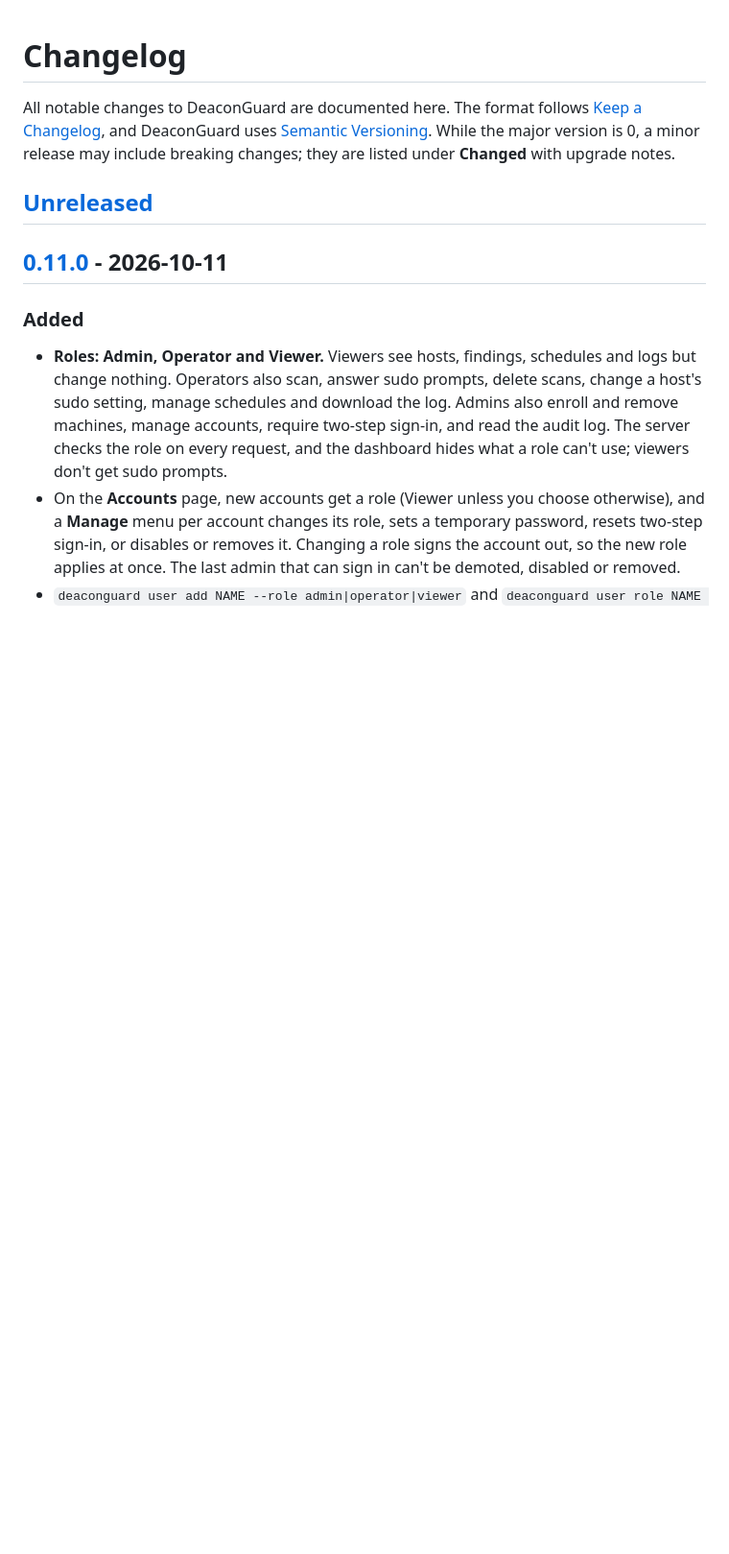
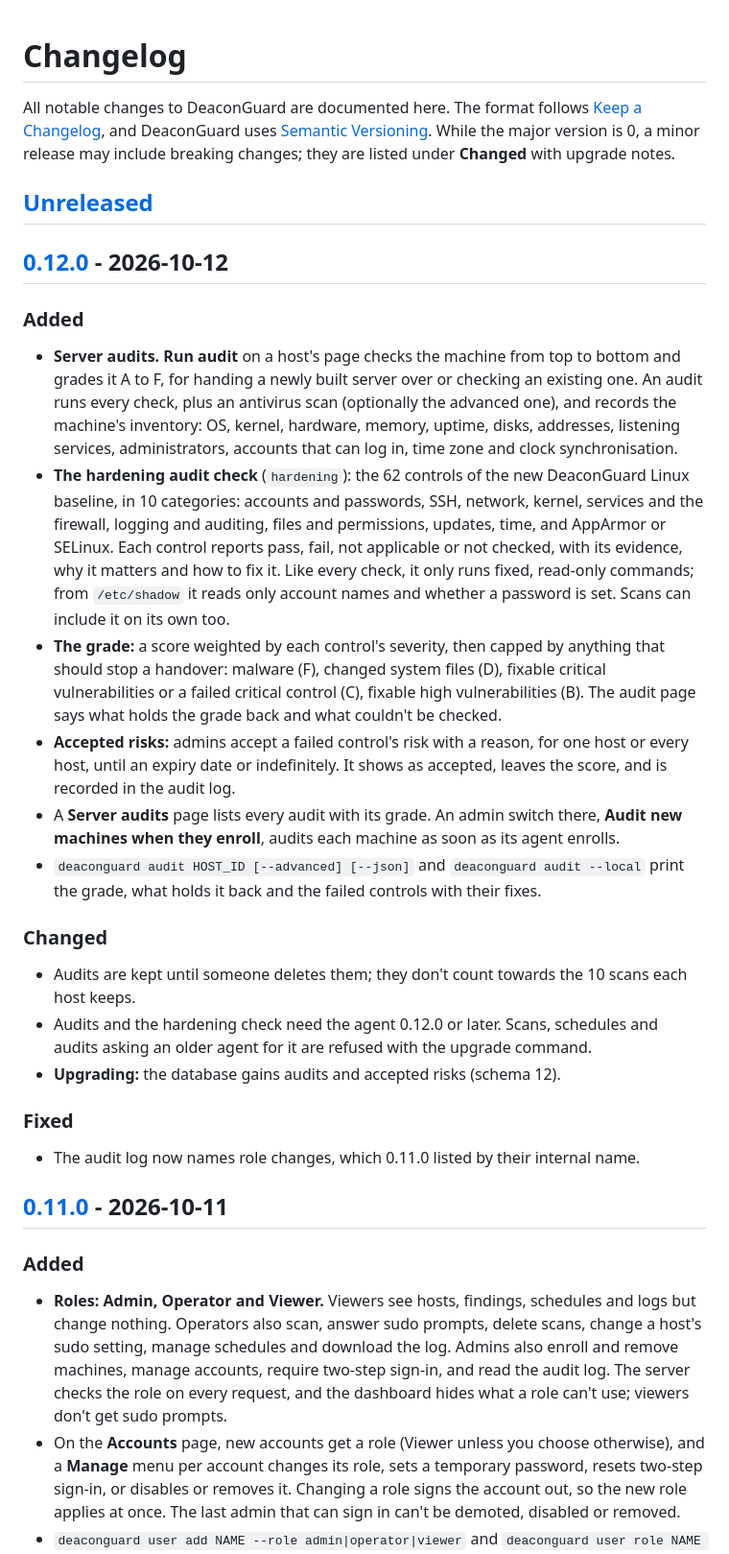
Before and after one commit to Cloudopsshell/deaconguard, a Markdown page: CHANGELOG.md, the part around one of its changes. Shown at 96% size. Rendered like a GitHub page; blank space fills up the shorter version.

```diff
--- a/CHANGELOG.md
+++ b/CHANGELOG.md
@@ -7,6 +7,27 @@ version is 0, a minor release may include breaking changes; they are listed
 under **Changed** with upgrade notes.
 
 ## [Unreleased]
+
+## [0.12.0] - 2026-10-12
+
+### Added
+
+- **Server audits.** **Run audit** on a host's page checks the machine from top to bottom and grades it A to F, for handing a newly built server over or checking an existing one. An audit runs every check, plus an antivirus scan (optionally the advanced one), and records the machine's inventory: OS, kernel, hardware, memory, uptime, disks, addresses, listening services, administrators, accounts that can log in, time zone and clock synchronisation.
+- **The hardening audit check** (`hardening`): the 62 controls of the new DeaconGuard Linux baseline, in 10 categories: accounts and passwords, SSH, network, kernel, services and the firewall, logging and auditing, files and permissions, updates, time, and AppArmor or SELinux. Each control reports pass, fail, not applicable or not checked, with its evidence, why it matters and how to fix it. Like every check, it only runs fixed, read-only commands; from `/etc/shadow` it reads only account names and whether a password is set. Scans can include it on its own too.
+- **The grade:** a score weighted by each control's severity, then capped by anything that should stop a handover: malware (F), changed system files (D), fixable critical vulnerabilities or a failed critical control (C), fixable high vulnerabilities (B). The audit page says what holds the grade back and what couldn't be checked.
+- **Accepted risks:** admins accept a failed control's risk with a reason, for one host or every host, until an expiry date or indefinitely. It shows as accepted, leaves the score, and is recorded in the audit log.
+- A **Server audits** page lists every audit with its grade. An admin switch there, **Audit new machines when they enroll**, audits each machine as soon as its agent enrolls.
+- `deaconguard audit HOST_ID [--advanced] [--json]` and `deaconguard audit --local` print the grade, what holds it back and the failed controls with their fixes.
+
+### Changed
+
+- Audits are kept until someone deletes them; they don't count towards the 10 scans each host keeps.
+- Audits and the hardening check need the agent 0.12.0 or later. Scans, schedules and audits asking an older agent for it are refused with the upgrade command.
+- **Upgrading:** the database gains audits and accepted risks (schema 12).
+
+### Fixed
+
+- The audit log now names role changes, which 0.11.0 listed by their internal name.
 
 ## [0.11.0] - 2026-10-11
 
```
Also changed, not shown: other parts of CHANGELOG.md (+2 -1 lines), README.md (+14 -2 lines).
